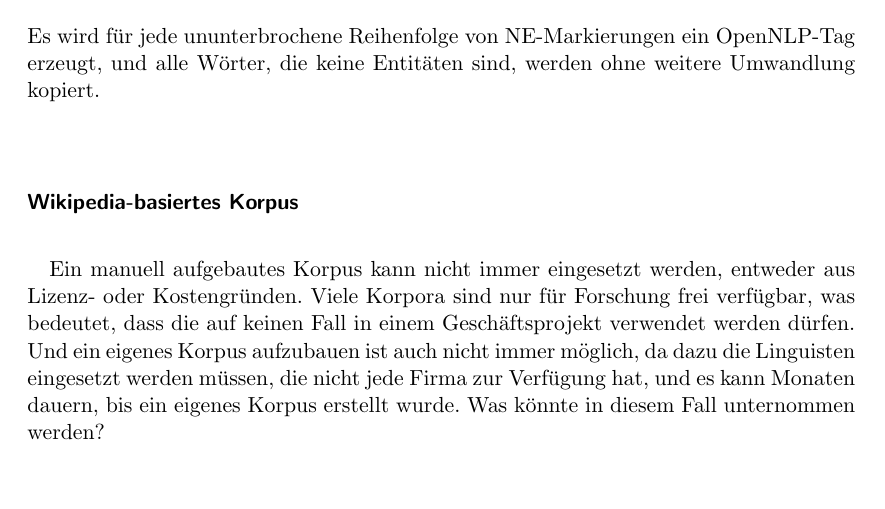
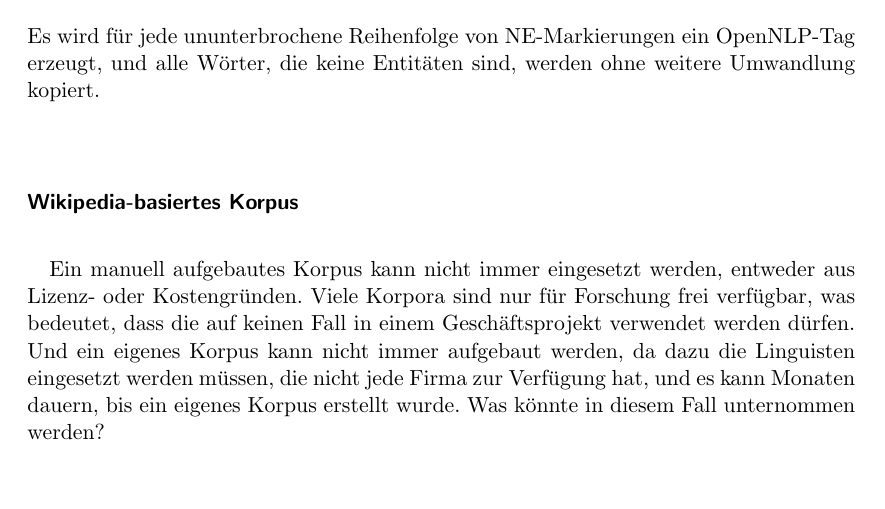
Before and after one commit to tastatur/masterarbeit, a LaTeX thesis (ausarbeitung/Abschlussarbeit/Abschlussarbeit.tex, which reads ausarbeitung/Abschlussarbeit/04-Implementierung.tex): part of page 44 of 96, cut so that both start at the same text. Compiled offline with LuaLaTeX; an older LaTeX class or package is replaced by its successor.

Commit message:
F. Korrektur, Implementierung, Korpora

```diff
--- a/ausarbeitung/Abschlussarbeit/04-Implementierung.tex
+++ b/ausarbeitung/Abschlussarbeit/04-Implementierung.tex
@@ -227,7 +227,7 @@ Es wird für jede ununterbrochene Reihenfolge von NE-Markierungen ein OpenNLP-Ta
 
 \subsubsection{Wikipedia-basiertes Korpus}
 \paragraph{}
-Ein manuell aufgebautes Korpus kann nicht immer eingesetzt werden, entweder aus Lizenz- oder Kostengründen. Viele Korpora sind nur für Forschung frei verfügbar, was bedeutet, dass die auf keinen Fall in einem Geschäftsprojekt verwendet werden dürfen. Und ein eigenes Korpus aufzubauen ist auch nicht immer möglich, da dazu die Linguisten eingesetzt werden müssen, die nicht jede Firma zur Verfügung hat, und es kann Monaten dauern, bis ein eigenes Korpus erstellt wurde. Was könnte in diesem Fall unternommen werden?
+Ein manuell aufgebautes Korpus kann nicht immer eingesetzt werden, entweder aus Lizenz- oder Kostengründen. Viele Korpora sind nur für Forschung frei verfügbar, was bedeutet, dass die auf keinen Fall in einem Geschäftsprojekt verwendet werden dürfen. Und ein eigenes Korpus kann nicht immer aufgebaut werden, da dazu die Linguisten eingesetzt werden müssen, die nicht jede Firma zur Verfügung hat, und es kann Monaten dauern, bis ein eigenes Korpus erstellt wurde. Was könnte in diesem Fall unternommen werden?
 
 \paragraph{}
 Oliver Grisel\footnote{\url{http://www.nuxeo.com/blog/mining-wikipedia-with-hadoop-and-pig-for-natural-language-processing/} (Zuletzt abgerufen am 20. Oktober)} hat einen interessanten Ansatz zur automatischen Aufbau von einem NER-Korpus vorgeschlagen. Es wird vorgeschlagen, Wikipedia als Textbasis zu nehmen, und die interne Links, die auf andere Wikipedia-Seiten führen, als Entitäten zu markieren. Die Klasse der Entität wird dabei direkt aus der Wikipedia extrahiert. Es soll anschließend ein Korpus aufgebaut werden, auf dessen Basis ein NER-Modell trainiert werden kann. Da Wikipedia auch in deutscher Sprache verfügbar ist, soll dieser Ansatz auch für Zwecke dieser Masterarbeit eingesetzt werden können.
```
